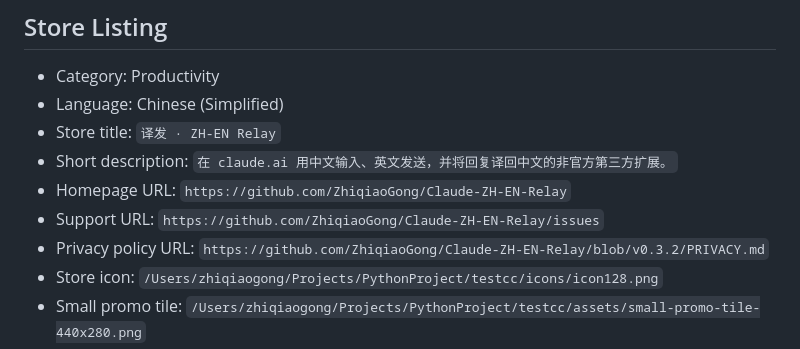
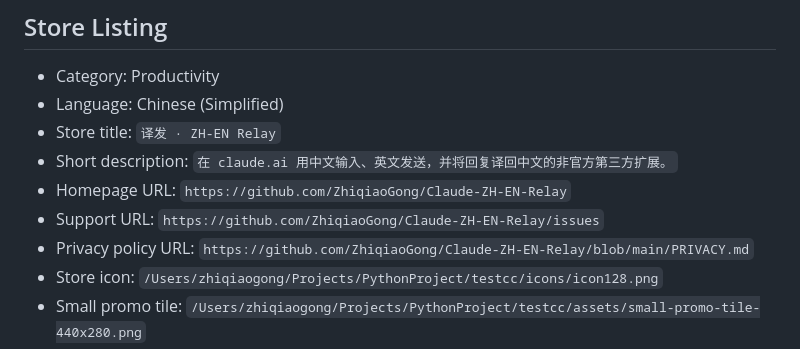
Before and after one commit to ZhiqiaoGong/Claude-ZH-EN-Relay, a Markdown page: chrome-store/submission.md, the part around the change. GitHub-like rendering.

```diff
--- a/chrome-store/submission.md
+++ b/chrome-store/submission.md
@@ -16,7 +16,7 @@ Use this for publishing the `v0.3.2` release.
 - Short description: `在 claude.ai 用中文输入、英文发送，并将回复译回中文的非官方第三方扩展。`
 - Homepage URL: `https://github.com/ZhiqiaoGong/Claude-ZH-EN-Relay`
 - Support URL: `https://github.com/ZhiqiaoGong/Claude-ZH-EN-Relay/issues`
-- Privacy policy URL: `https://github.com/ZhiqiaoGong/Claude-ZH-EN-Relay/blob/v0.3.2/PRIVACY.md`
+- Privacy policy URL: `https://github.com/ZhiqiaoGong/Claude-ZH-EN-Relay/blob/main/PRIVACY.md`
 - Store icon: `/Users/zhiqiaogong/Projects/PythonProject/testcc/icons/icon128.png`
 - Small promo tile: `/Users/zhiqiaogong/Projects/PythonProject/testcc/assets/small-promo-tile-440x280.png`
 - Top promo tile: `/Users/zhiqiaogong/Projects/PythonProject/testcc/assets/top-promo-tile-1400x560.png`
```
Also changed, not shown: PRIVACY.md (+3 -3 lines).
